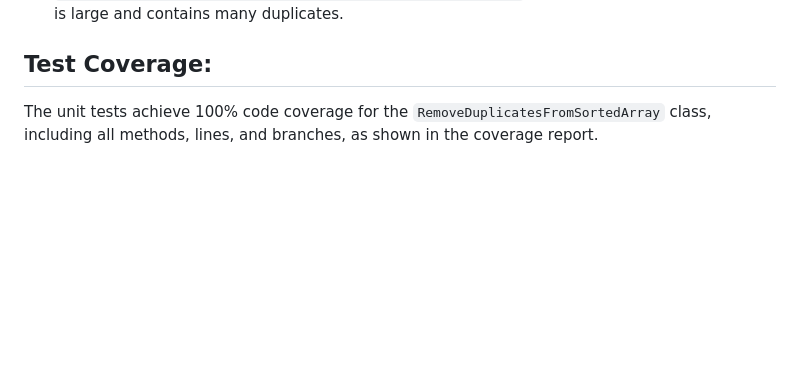
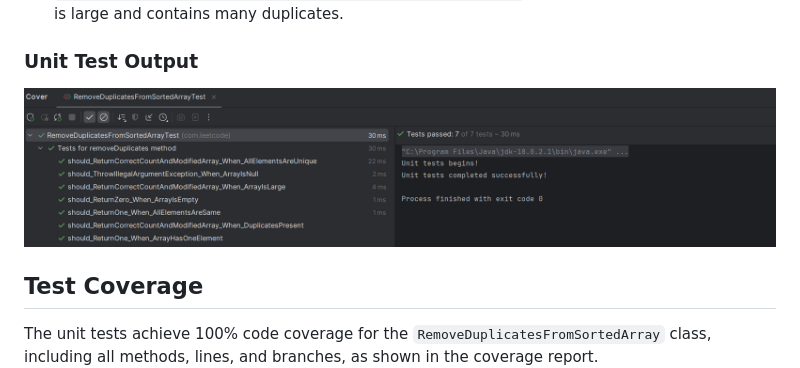
Before and after one commit to kaushikeebhawsar99/UnitTests-of-LeetcodeProblems, a Markdown page: README.md, the part around the change printed below. Drawn GitHub-style; pictures changed too: img_2.png (added); blank space fills up the shorter version.

Commit message:
Update readme file and add img2

```diff
--- a/README.md
+++ b/README.md
@@ -87,7 +87,10 @@ The solution includes unit tests using JUnit 5 to cover:
 - `should_ThrowIllegalArgumentException_When_ArrayIsNull`: Tests that an IllegalArgumentException is thrown when the array is null.
 - `should_ReturnCorrectCountAndModifiedArray_When_ArrayIsLarge`: Tests the case where the array is large and contains many duplicates.
 
-## Test Coverage:
+### Unit Test Output
+![img_2.png](img_2.png)
+
+## Test Coverage
 The unit tests achieve 100% code coverage for the `RemoveDuplicatesFromSortedArray` class, including all methods, lines, and branches, as shown in the coverage report.
 ![img_1.png](img_1.png)
 
```
Also changed, not shown: other parts of README.md (+1 -1 lines).
